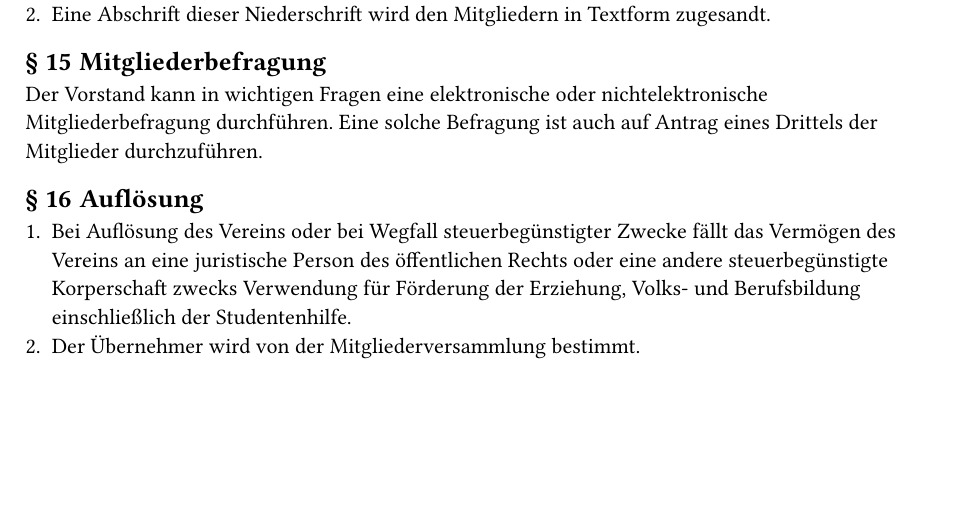
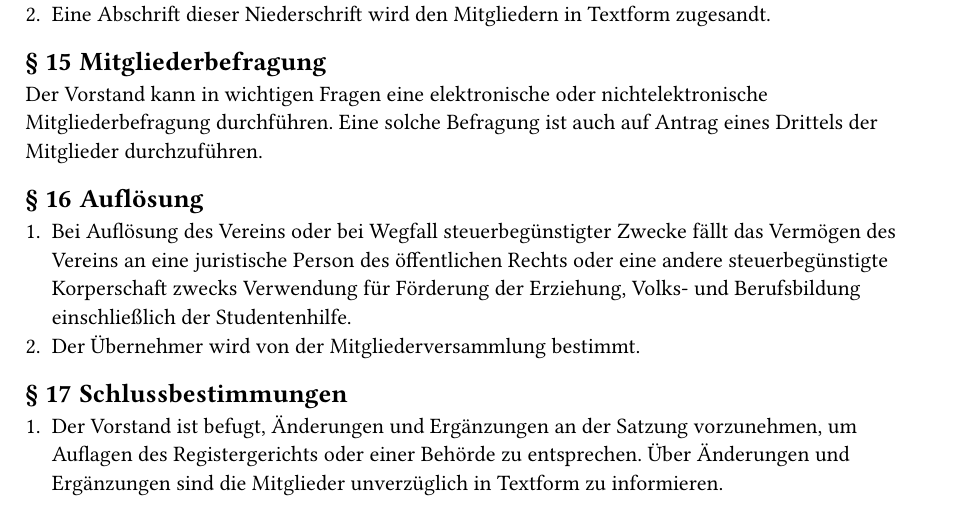
Before and after one commit to vandocx/entropia-satzung, a Typst document (satzung.typ): part of page 5 of 5, cut so that both start at the same text, the shorter picture padded with empty space. Compiled offline with Typst 0.15.

Commit message:
Einführung einer Schlussbestimmung
Beschlossen auf der außerordentlichen Mitgliederversammlung am
29.09.2024 als Tagesordnungspunkt 4.7 mit 28 Stimmen dafür, 2 Stimmen
dagegen und 2 Enthaltung. Die Änderung wurde in der Formulierung
beschlossen, wie sie in der Einladung zur Mitgliederversammlung stand.

```diff
--- a/satzung.typ
+++ b/satzung.typ
@@ -279,3 +279,10 @@ Drittels der Mitglieder durchzuführen.
   eine andere steuerbegünstigte Korperschaft zwecks Verwendung für Förderung der
   Erziehung, Volks- und Berufsbildung einschließlich der Studentenhilfe.
 + Der Übernehmer wird von der Mitgliederversammlung bestimmt.
+
+== Schlussbestimmungen
+
++ Der Vorstand ist befugt, Änderungen und Ergänzungen an der Satzung
+  vorzunehmen, um Auflagen des Registergerichts oder einer Behörde zu
+  entsprechen. Über Änderungen und Ergänzungen sind die Mitglieder unverzüglich
+  in Textform zu informieren.
```
